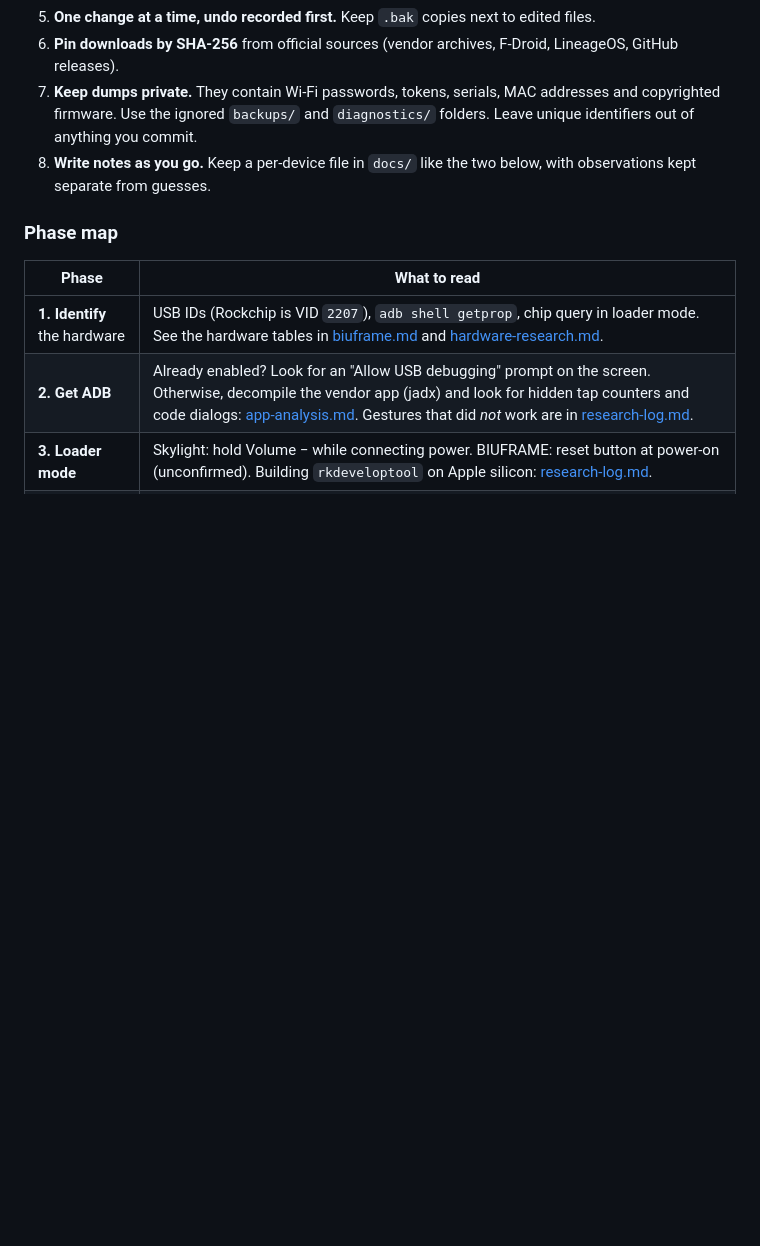
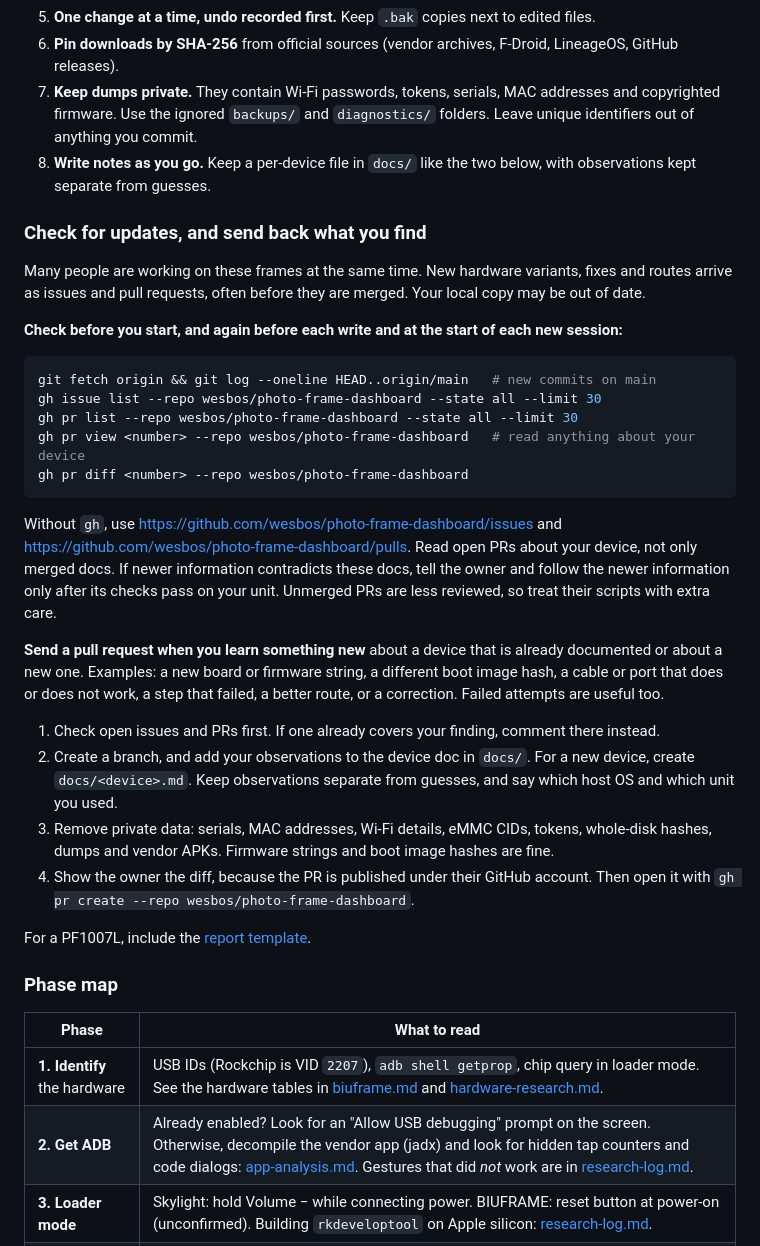
Before and after one commit to agilang/photo-frame-dashboard, a Markdown page: README.md, the part around the change. Drawn GitHub-style; blank space fills up the shorter version.

Commit message:
docs: tell agents to check for new issues/PRs and send findings back as PRs
Co-Authored-By: Claude Opus 5.5 <noreply@anthropic.com>

````diff
--- a/README.md
+++ b/README.md
@@ -59,6 +59,44 @@ section unless the identity checks match exactly.
 8. **Write notes as you go.** Keep a per-device file in `docs/` like the two below, with
    observations kept separate from guesses.
 
+### Check for updates, and send back what you find
+
+Many people are working on these frames at the same time. New hardware variants, fixes and
+routes arrive as issues and pull requests, often before they are merged. Your local copy may be
+out of date.
+
+**Check before you start, and again before each write and at the start of each new session:**
+
+```sh
+git fetch origin && git log --oneline HEAD..origin/main   # new commits on main
+gh issue list --repo wesbos/photo-frame-dashboard --state all --limit 30
+gh pr list --repo wesbos/photo-frame-dashboard --state all --limit 30
+gh pr view <number> --repo wesbos/photo-frame-dashboard   # read anything about your device
+gh pr diff <number> --repo wesbos/photo-frame-dashboard
+```
+
+Without `gh`, use <https://github.com/wesbos/photo-frame-dashboard/issues> and
+<https://github.com/wesbos/photo-frame-dashboard/pulls>. Read open PRs about your device, not only
+merged docs. If newer information contradicts these docs, tell the owner and follow the newer
+information only after its checks pass on your unit. Unmerged PRs are less reviewed, so treat their
+scripts with extra care.
+
+**Send a pull request when you learn something new** about a device that is already documented or
+about a new one. Examples: a new board or firmware string, a different boot image hash, a cable or
+port that does or does not work, a step that failed, a better route, or a correction. Failed
+attempts are useful too.
+
+1. Check open issues and PRs first. If one already covers your finding, comment there instead.
+2. Create a branch, and add your observations to the device doc in `docs/`. For a new device,
+   create `docs/<device>.md`. Keep observations separate from guesses, and say which host OS and
+   which unit you used.
+3. Remove private data: serials, MAC addresses, Wi-Fi details, eMMC CIDs, tokens, whole-disk
+   hashes, dumps and vendor APKs. Firmware strings and boot image hashes are fine.
+4. Show the owner the diff, because the PR is published under their GitHub account. Then open it
+   with `gh pr create --repo wesbos/photo-frame-dashboard`.
+
+For a PF1007L, include the [report template](docs/pf1007l-start-here.md#report-your-unit).
+
 ### Phase map
 
 | Phase                        | What to read                                                                                                                                                                                                                                                                                                                                                                                                                                                                                                                                                                                     |
````
Also changed, not shown: docs/pf1007l-start-here.md (+3 -1 lines).
